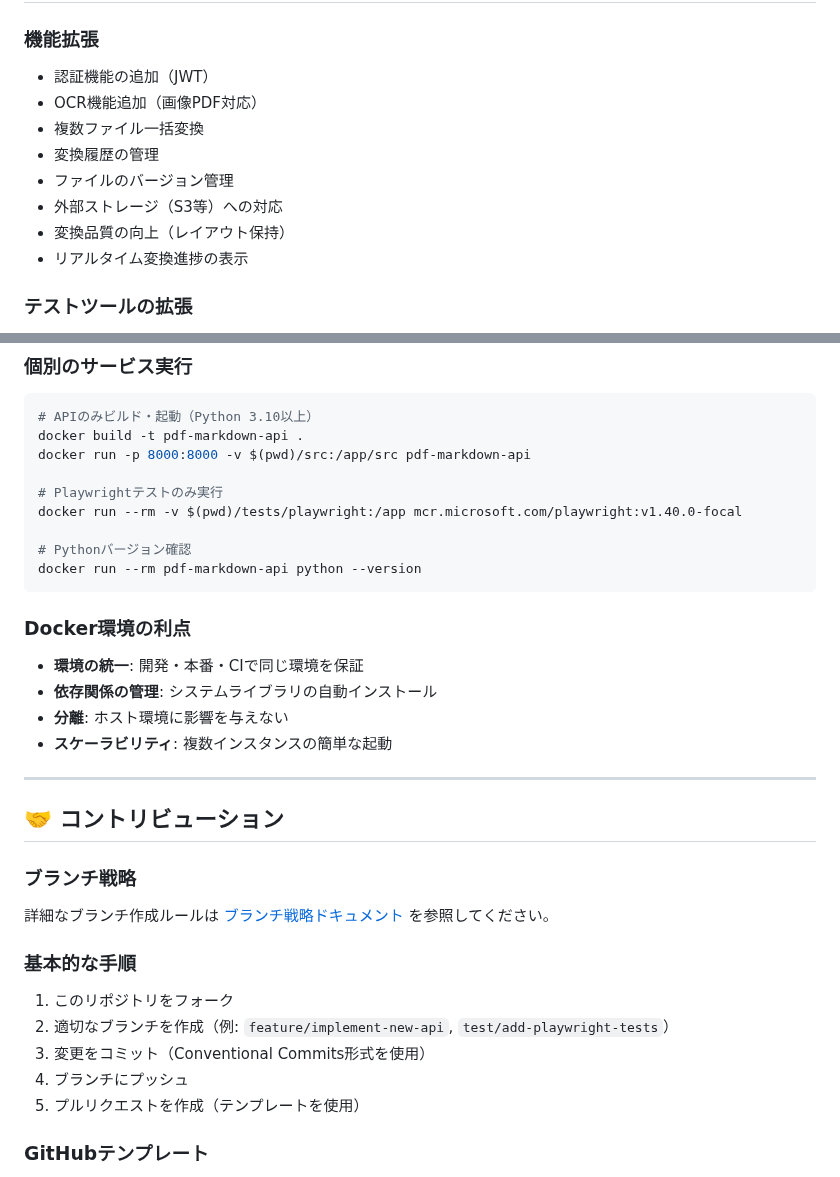
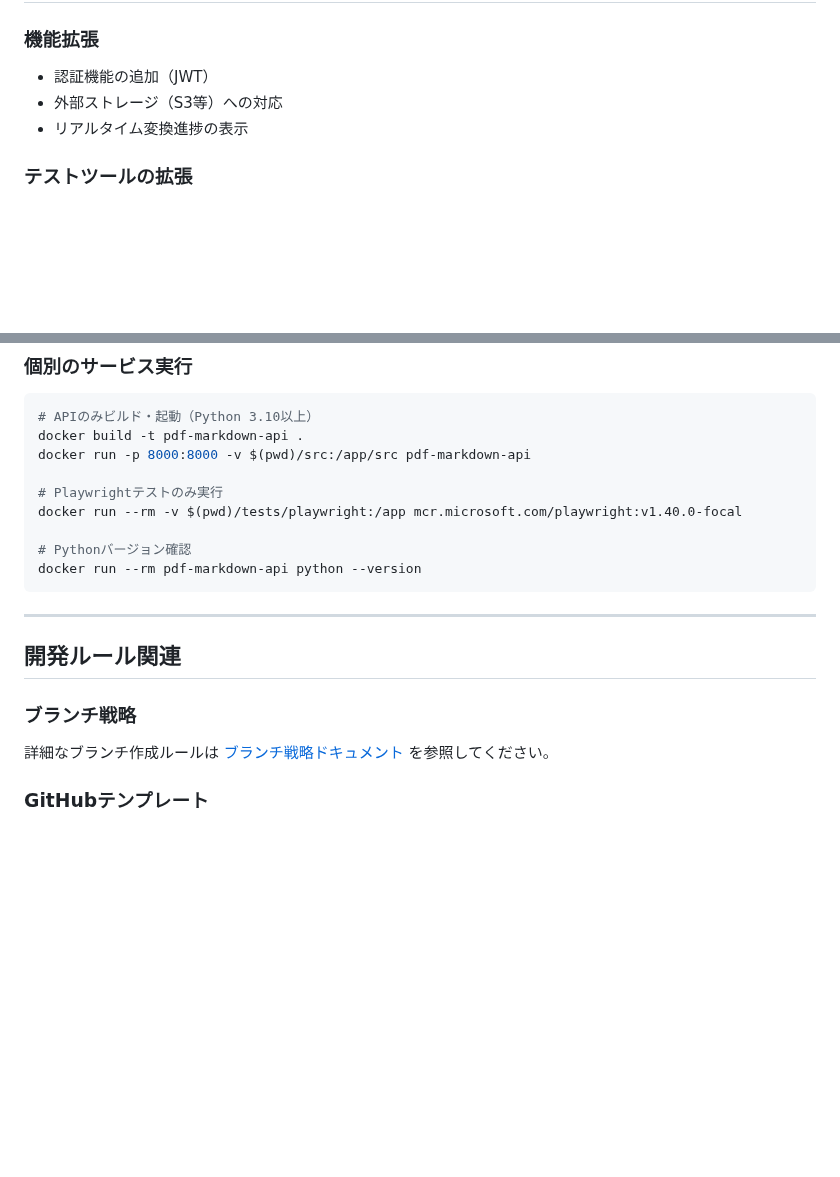
Before and after one commit to hino-s1310/api-test-automation-samples, a Markdown page: README.md, 2 parts joined by grey strips. Drawn GitHub-style; blank space fills up the shorter version.

````diff
--- a/README.md
+++ b/README.md
@@ -306,12 +306,7 @@ uvicorn main:app --reload --port 8001
 
 ### **機能拡張**
 - 認証機能の追加（JWT）
-- OCR機能追加（画像PDF対応）
-- 複数ファイル一括変換
-- 変換履歴の管理
-- ファイルのバージョン管理
 - 外部ストレージ（S3等）への対応
-- 変換品質の向上（レイアウト保持）
 - リアルタイム変換進捗の表示
 
 ### **テストツールの拡張**
@@ -385,25 +380,12 @@ docker run --rm -v $(pwd)/tests/playwright:/app mcr.microsoft.com/playwright:v1.
 docker run --rm pdf-markdown-api python --version
 ```
 
-### **Docker環境の利点**
-- **環境の統一**: 開発・本番・CIで同じ環境を保証
-- **依存関係の管理**: システムライブラリの自動インストール
-- **分離**: ホスト環境に影響を与えない
-- **スケーラビリティ**: 複数インスタンスの簡単な起動
-
 ---
 
-## 🤝 コントリビューション
+## 開発ルール関連
 
 ### **ブランチ戦略**
-詳細なブランチ作成ルールは [ブランチ戦略ドキュメント](docs/BRANCH-RULES.md) を参照してください。
-
-### **基本的な手順**
-1. このリポジトリをフォーク
-2. 適切なブランチを作成（例: `feature/implement-new-api`, `test/add-playwright-tests`）
-3. 変更をコミット（Conventional Commits形式を使用）
-4. ブランチにプッシュ
-5. プルリクエストを作成（テンプレートを使用）
+詳細なブランチ作成ルールは [ブランチ戦略ドキュメント](docs/BRANCH_RULES.md) を参照してください。
 
 ### **GitHubテンプレート**
 - **Pull Request**: `.github/PULL_REQUEST_TEMPLATE.md` を使用
````
Also changed, not shown: other parts of README.md (+2 -2 lines).
